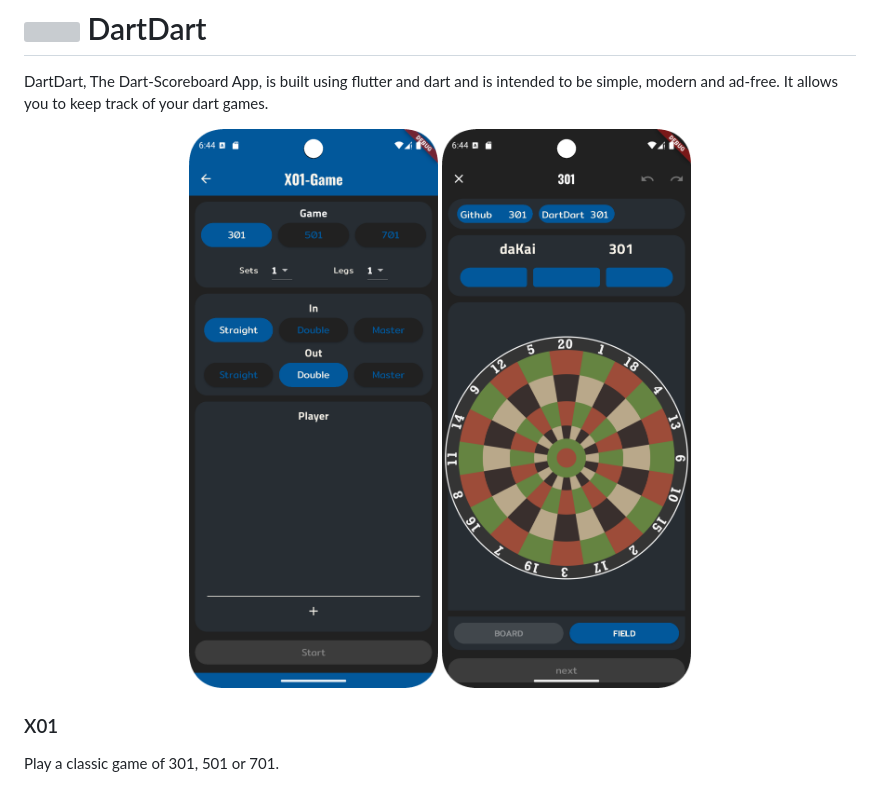
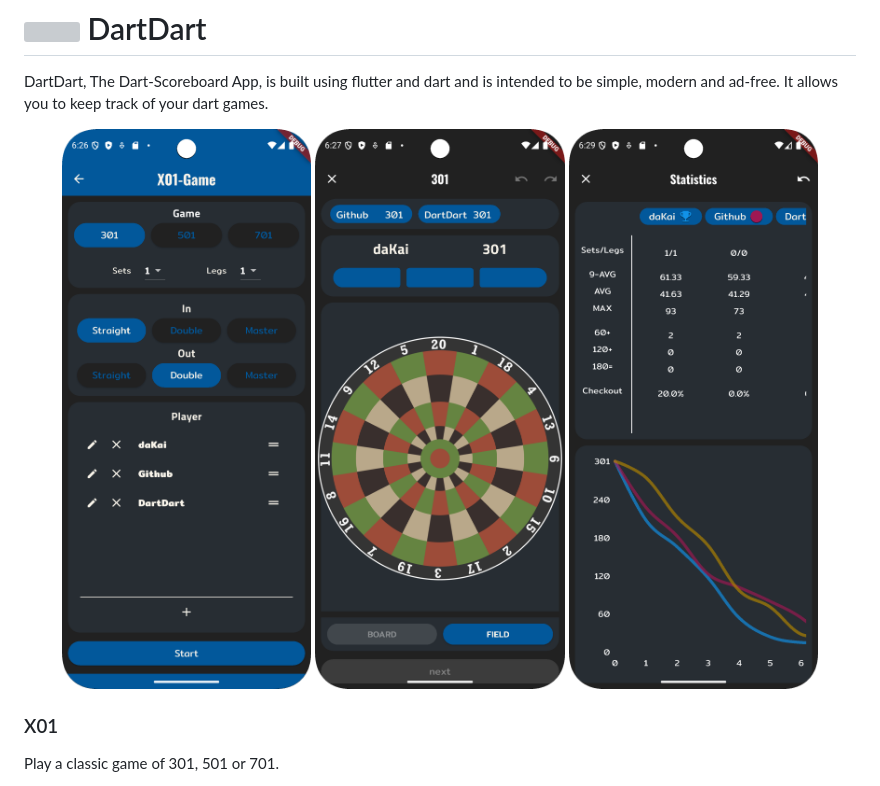
Before and after one commit to da-Kai/DartDart, a Markdown page: README.md, the part around the change. Rendered like a GitHub page; pictures changed too: docs/Screenshot_20250226_194409.png (deleted), docs/Screenshot_20250226_194438.png (deleted), docs/screenshot_x01_game.png (added); grey boxes are pictures that could not be loaded.

Commit message:
Update screenshots

```diff
--- a/README.md
+++ b/README.md
@@ -5,8 +5,9 @@
 DartDart, The Dart-Scoreboard App, is built using flutter and dart and is intended to be simple, modern and ad-free. It allows you to keep track of your dart games.
 
 <p align="center">
-  <img src="docs/Screenshot_20250226_194409.png" width=256pt style="margin-right: 10px;"/>
-  <img src="docs/Screenshot_20250226_194438.png" width=256pt />
+  <img src="docs/screenshot_x01_settings.png" width=30% />
+  <img src="docs/screenshot_x01_game.png" width=30% style="margin-left: 10pt; margin-right: 10pt;" />
+  <img src="docs/screenshot_x01_stats.png" width=30% />
 </p>
 
 ### X01
```
Also changed, not shown: docs/Screenshot_20250226_194303.png (deleted).
